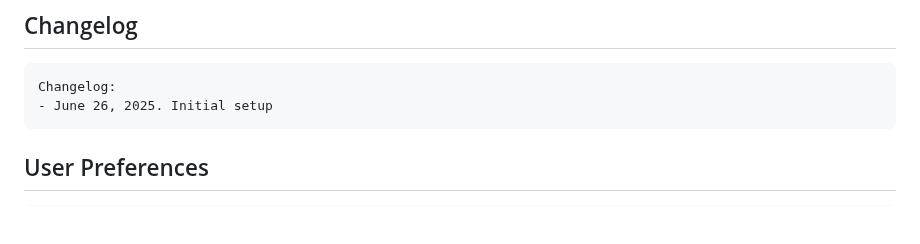
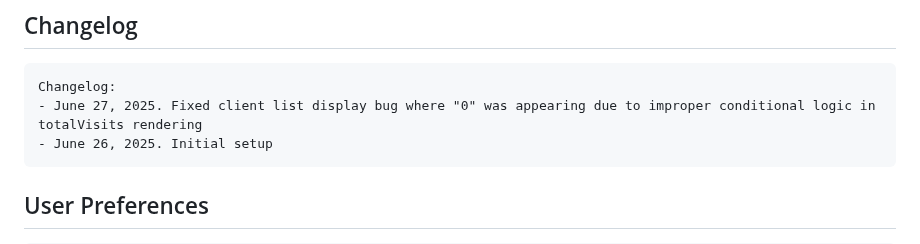
Before and after one commit to ryankall/clipprmobile, a Markdown page: replit.md, the part around the change. GitHub-like rendering; blank space fills up the shorter version.

Commit message:
Correct an issue on the client list that caused an unwanted character to appear
Fix a bug in totalVisits rendering that caused "0" to display due to improper conditional logic.

Replit-Commit-Author: Agent
Replit-Commit-Session-Id: d657c7d1-fb8b-430b-9e98-040b59ff08b4
Replit-Commit-Screenshot-Url: https://storage.googleapis.com/screenshot-production-us-central1/b22f0720-93ab-4faa-a11e-f9419792ac50/755c590b-c44f-4cd9-8ac1-ceb5144948a6.jpg

````diff
--- a/replit.md
+++ b/replit.md
@@ -141,6 +141,7 @@ npm run start
 
 ```
 Changelog:
+- June 27, 2025. Fixed client list display bug where "0" was appearing due to improper conditional logic in totalVisits rendering
 - June 26, 2025. Initial setup
 ```
 
````
